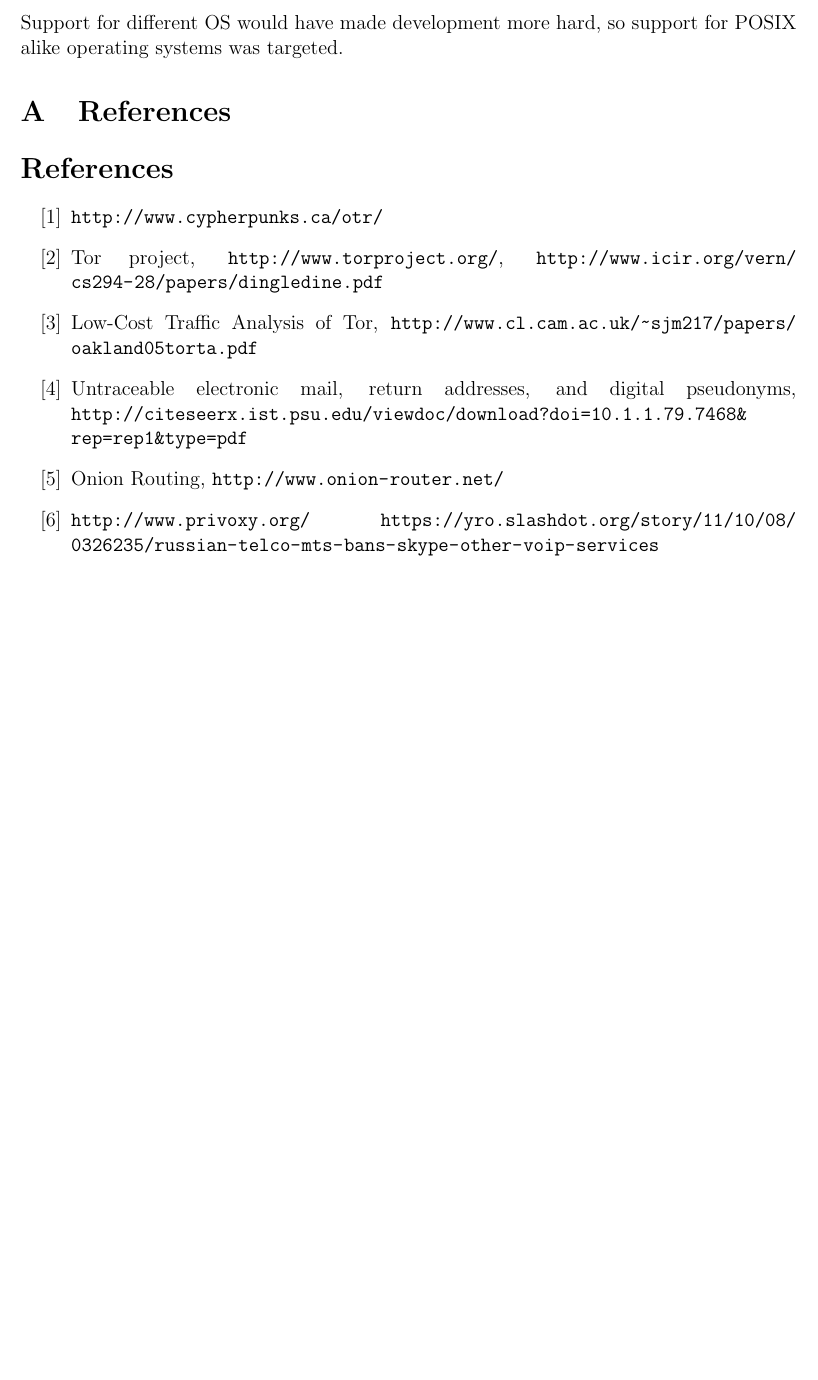
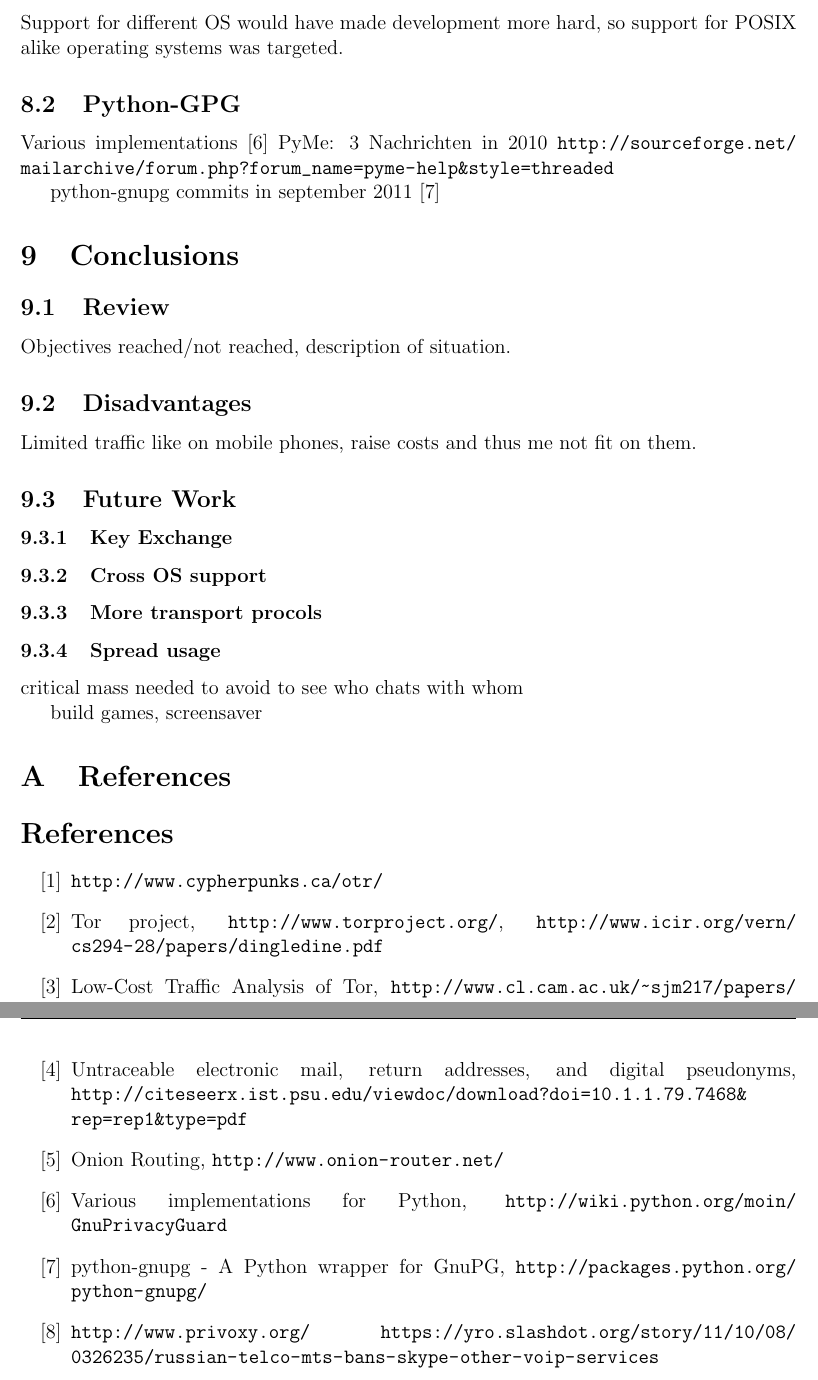
Before and after one commit to telmich/ceof, a LaTeX thesis (doc/thesis.tex, which reads doc/sources.tex): part of page 8 of 8 before the commit and two parts of pages 8 and 9 of 9 after it, the two joined at a grey line, cut so that both start at the same text, the shorter picture padded with empty space. Compiled offline with pdfLaTeX.

Commit message:
+urls +python
Signed-off-by: Nico Schottelius <nico@brief.schottelius.org>

```diff
--- a/doc/sources.tex
+++ b/doc/sources.tex
@@ -8,7 +8,12 @@
 \bibitem{untrace} Untraceable electronic mail, return addresses, and digital pseudonyms,
 \url{http://citeseerx.ist.psu.edu/viewdoc/download?doi=10.1.1.79.7468&rep=rep1&type=pdf}
 \bibitem{onion} Onion Routing, \url{http://www.onion-router.net/}
-\bibitem{unneeded} \url{http://www.privoxy.org/}
+\bibitem{python-gpg} Various implementations for Python,
+    \url{http://wiki.python.org/moin/GnuPrivacyGuard}
+\bibitem{python-gnupg} python-gnupg - A Python wrapper for GnuPG,
+    \url{http://packages.python.org/python-gnupg/}
+
+\bibitem{unused} \url{http://www.privoxy.org/}
 \url{https://yro.slashdot.org/story/11/10/08/0326235/russian-telco-mts-bans-skype-other-voip-services}
 
 \url{http://en.wikipedia.org/wiki/Dining_cryptographers_protocol}
--- a/doc/thesis.tex
+++ b/doc/thesis.tex
@@ -169,10 +170,17 @@ This section describes the actual implementation
 Support for different OS would have made development more
 hard, so support for POSIX alike operating systems was targeted.
 
+\subsection{Python-GPG}
+Various implementations \cite{python-gpg}
+PyMe: 3 Nachrichten in 2010
+\url{http://sourceforge.net/mailarchive/forum.php?forum_name=pyme-help&style=threaded}
+
+python-gnupg commits in september 2011 \cite{python-gnupg}
+
 %\input{titel.tex}                   % done
 %\input{erklaerung.tex}              % done
 % ----------------------------------------------------------------------------
-%\input{fazit/ausblick.tex}          % done
+\input{conclusions}
 % ----------------------------------------------------------------------------
 \input{appendix.tex}
 \input{sources.tex}
```
Also changed, not shown: doc/thesis.tex (1 more changed lines).
